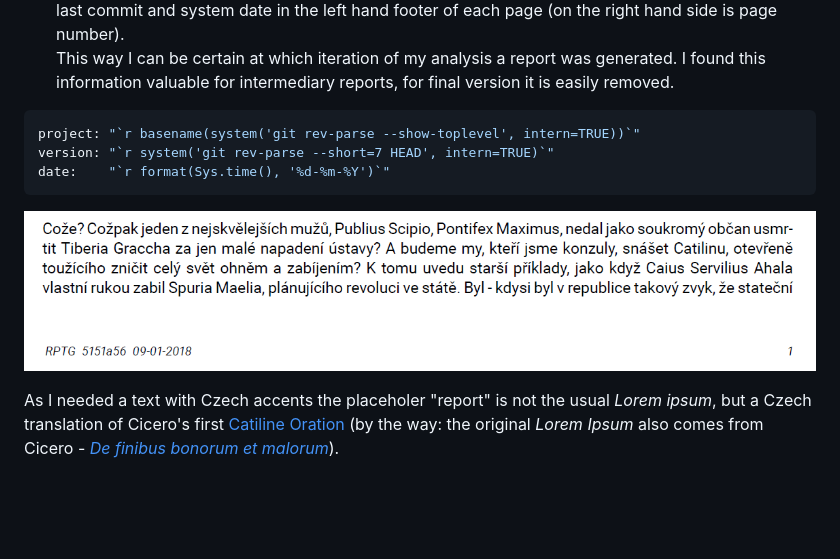
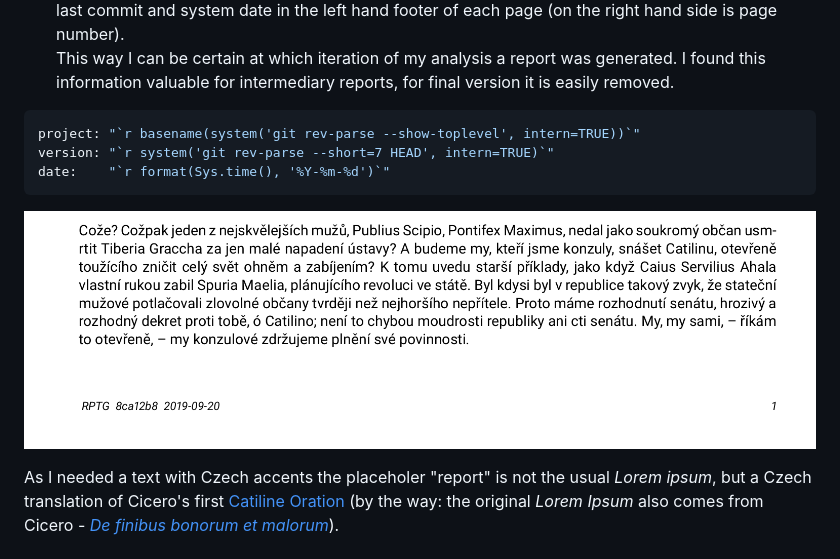
Before and after one commit to jlacko/RPTG, a Markdown page: README.md, the part around the change. GitHub-like rendering; pictures changed too: footer.png; blank space fills up the shorter version.

Commit message:
ISO 8601 is the one & only correct date format :)

````diff
--- a/README.md
+++ b/README.md
@@ -26,11 +26,10 @@ I have therefore compiled a simple r markdown template, together with an accompa
 * My reports often take a life of their own once out of my hands; to improve version control I have created 'project', 'version' and 'date' fields in the front matter of my report, together with corresponding code in my *Report.tex* template which places the project name, short form SHA of the last commit and system date in the left hand footer of each page (on the right hand side is page number).
 This way I can be certain at which iteration of my analysis a report was generated. I found this information valuable for intermediary reports, for final version it is easily removed.
 
-
 ```r
 project: "`r basename(system('git rev-parse --show-toplevel', intern=TRUE))`"
 version: "`r system('git rev-parse --short=7 HEAD', intern=TRUE)`"
-date:    "`r format(Sys.time(), '%d-%m-%Y')`"
+date:    "`r format(Sys.time(), '%Y-%m-%d')`"
 ```
 ![](footer.png)
 
````
Also changed, not shown: 2 other files.
